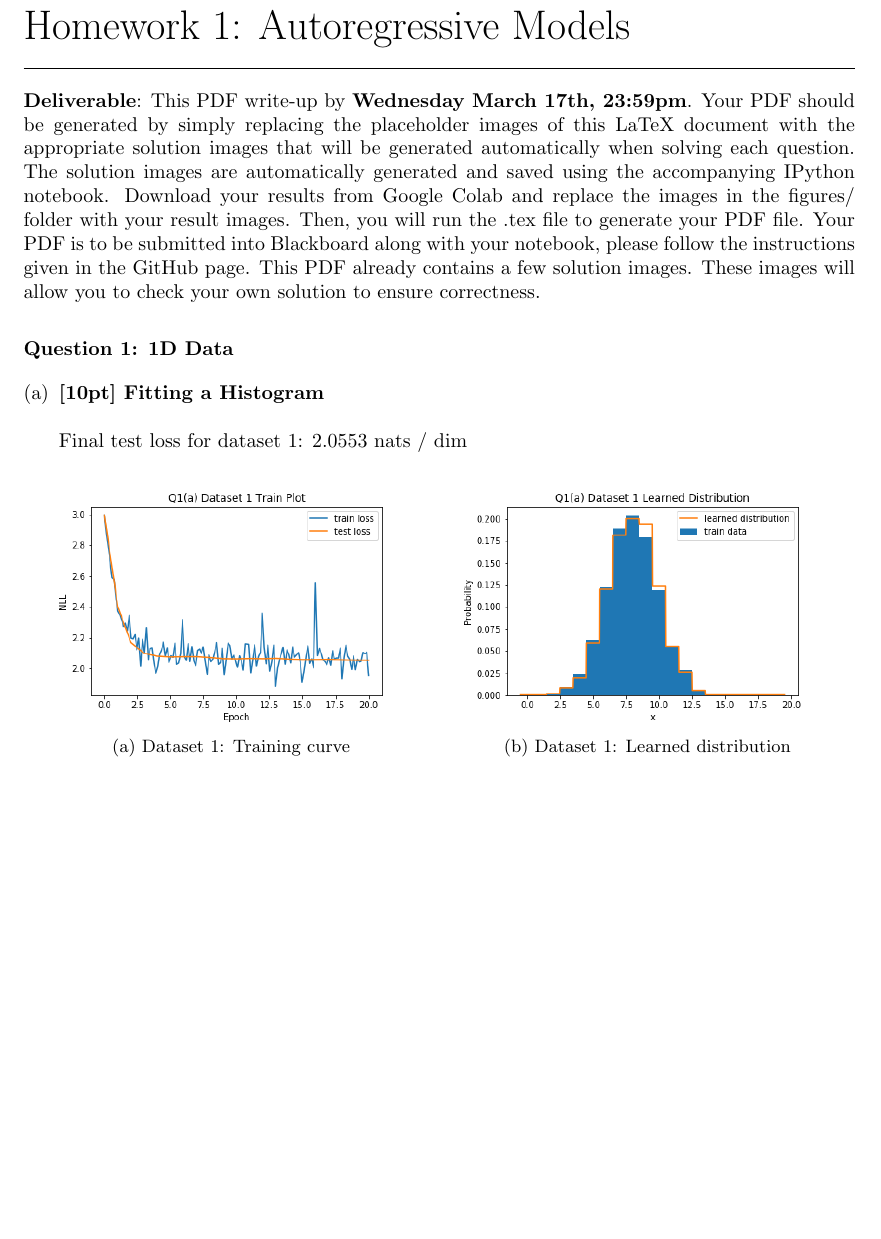
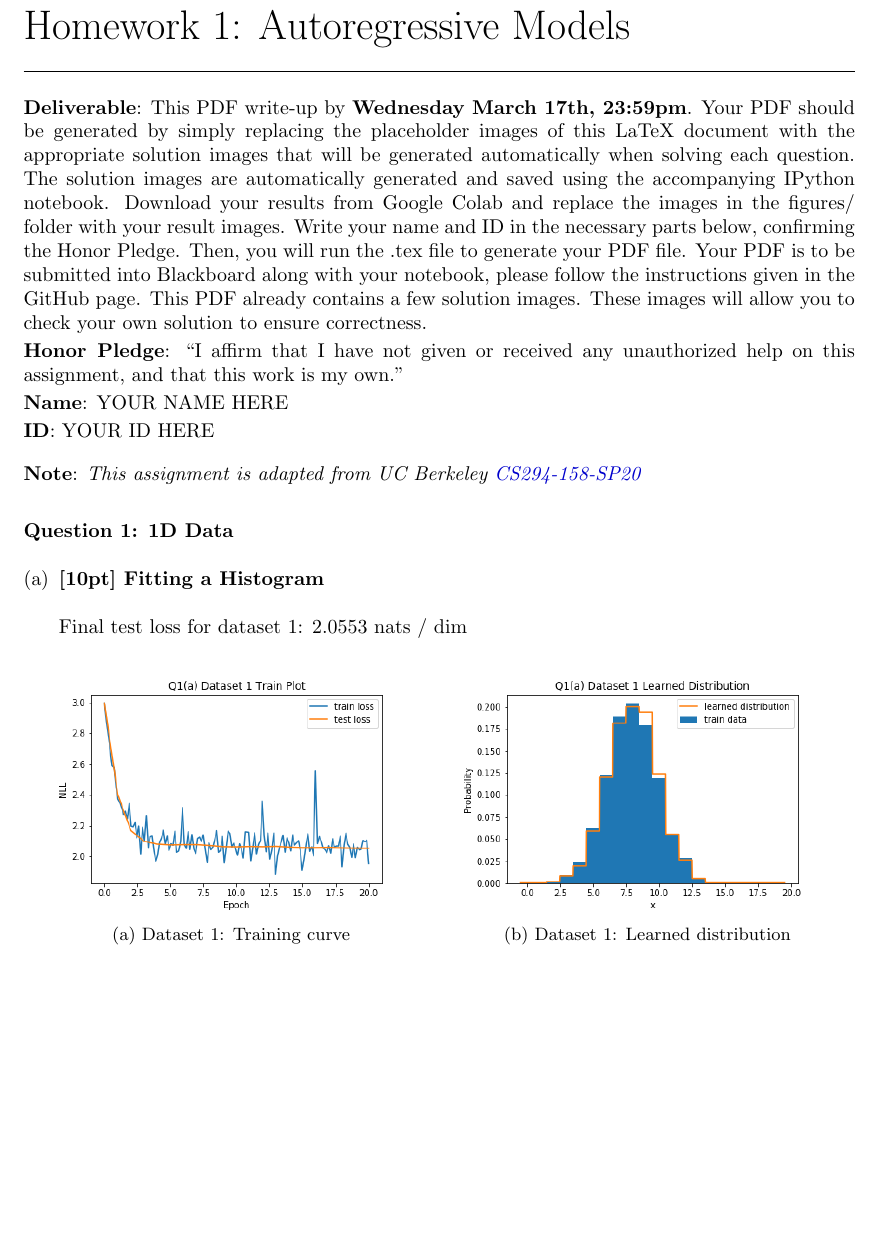
Before and after one commit to gsoykan/COMP447-547, a LaTeX problem sheet (homework1/hw1_latex/hw1_latex_template.tex): part of page 1 of 11 before the commit and part of page 1 of 12 after it, cut so that both start at the same text, the shorter picture padded with empty space. Compiled offline with pdfLaTeX.

Commit message:
honorcode

```diff
--- a/homework1/hw1_latex/hw1_latex_template.tex
+++ b/homework1/hw1_latex/hw1_latex_template.tex
@@ -7,6 +7,13 @@
 \usepackage{caption}
 \usepackage{xcolor}
 \usepackage{float}
+\usepackage{xcolor}
+\hypersetup{
+    colorlinks,
+    linkcolor={red!50!black},
+    citecolor={blue!50!black},
+    urlcolor={blue!80!black}
+}
 
 \pagestyle{empty} \addtolength{\textwidth}{1.0in}
 \addtolength{\textheight}{0.5in}
@@ -38,9 +45,17 @@
 \noindent Homework 1: Autoregressive Models}
 \ruleskip
 
-{\bf Deliverable}: This PDF write-up by {\bf Wednesday March 17th, 23:59pm}.  Your PDF should be generated by simply replacing the placeholder images of this LaTeX document with the appropriate solution images that will be generated automatically when solving each question. The solution images are automatically generated and saved using the accompanying IPython notebook. Download your results from Google Colab and replace the images in the figures/ folder with your result images. Then, you will run the .tex file to generate your PDF file. Your PDF is to be submitted into Blackboard along with your notebook, please follow the instructions given in the GitHub page. This PDF already contains a few solution images.  These images will allow you to check your own solution to ensure correctness.
+{\bf Deliverable}: This PDF write-up by {\bf Wednesday March 17th, 23:59pm}.  Your PDF should be generated by simply replacing the placeholder images of this LaTeX document with the appropriate solution images that will be generated automatically when solving each question. The solution images are automatically generated and saved using the accompanying IPython notebook. Download your results from Google Colab and replace the images in the figures/ folder with your result images. Write your name and ID in the necessary parts below, confirming the Honor Pledge. Then, you will run the .tex file to generate your PDF file. Your PDF is to be submitted into Blackboard along with your notebook, please follow the instructions given in the GitHub page. This PDF already contains a few solution images.  These images will allow you to check your own solution to ensure correctness.
 
+{\bf Honor Pledge}: ``I affirm that I have not given or received any unauthorized help on this assignment, and that this work is my own."
 
+{\bf Name}: YOUR NAME HERE
+
+{\bf ID}: YOUR ID HERE
+
+\vspace{.1in}
+
+{\bf Note}: \textit{This assignment is adapted from UC Berkeley \href{https://sites.google.com/view/berkeley-cs294-158-sp20/home}{CS294-158-SP20}}
 \vspace{.2in}
 
 %--------------------------------------------------------------------------------
@@ -69,6 +84,9 @@ Final test loss for dataset 1: 2.0553 nats / dim
         \caption{Dataset 1: Learned distribution}
     \end{subfigure}
 \end{figure}
+
+\newpage
+
 Final test loss for dataset 2: \textcolor{red}{FILL IN HERE}  nats / dim
 \begin{figure}[H]
     \centering
```
Also changed, not shown: homework1/hw1_latex/hw1_latex_template.pdf, 1 other file.
